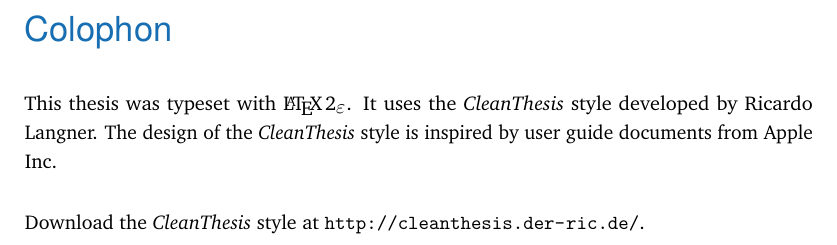
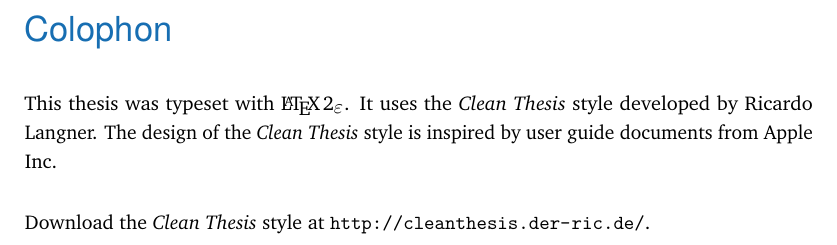
Before and after one commit to derric/cleanthesis, a LaTeX thesis (thesis-example.tex, which reads content/colophon.tex): part of page 43 of 46, cut so that both start at the same text. Compiled offline with pdfLaTeX.

Commit message:
- Fix: name "clean thesis" with a space

```diff
--- a/content/colophon.tex
+++ b/content/colophon.tex
@@ -7,7 +7,7 @@
 \section*{Colophon}
 
 This thesis was typeset with \LaTeXe.
-It uses the \textit{CleanThesis} style developed by Ricardo Langner.
-The design of the \textit{CleanThesis} style is inspired by user guide documents from Apple Inc.
+It uses the \textit{Clean Thesis} style developed by Ricardo Langner.
+The design of the \textit{Clean Thesis} style is inspired by user guide documents from Apple Inc.
 
-Download the \textit{CleanThesis} style at \url{http://cleanthesis.der-ric.de/}.
+Download the \textit{Clean Thesis} style at \url{http://cleanthesis.der-ric.de/}.
```
Also changed, not shown: cleanthesis.tex (+1 -1 lines).
